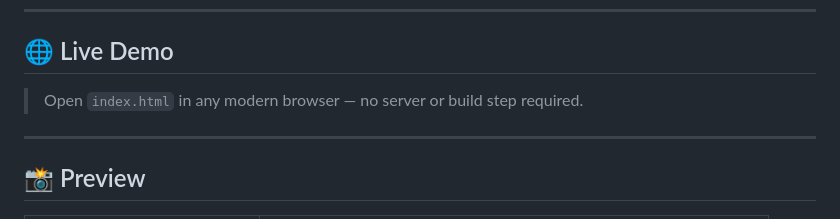
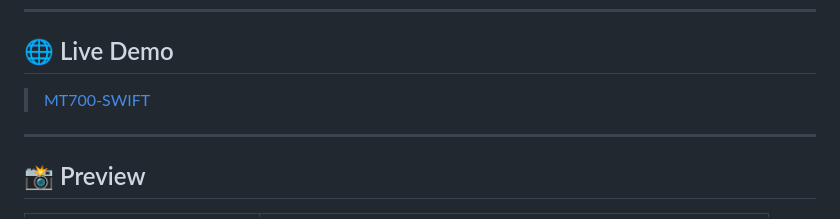
Before and after one commit to Majo-es/MT700-SWIFT, a Markdown page: README.md, the part around the change. GitHub-like rendering.

```diff
--- a/README.md
+++ b/README.md
@@ -8,7 +8,7 @@ Built for trade finance students, exporters, importers, and bank operators who n
 
 ## 🌐 Live Demo
 
-> Open `index.html` in any modern browser — no server or build step required.
+> [MT700-SWIFT](https://majo-es.github.io/MT700-SWIFT/)
 
 ---
 
```
